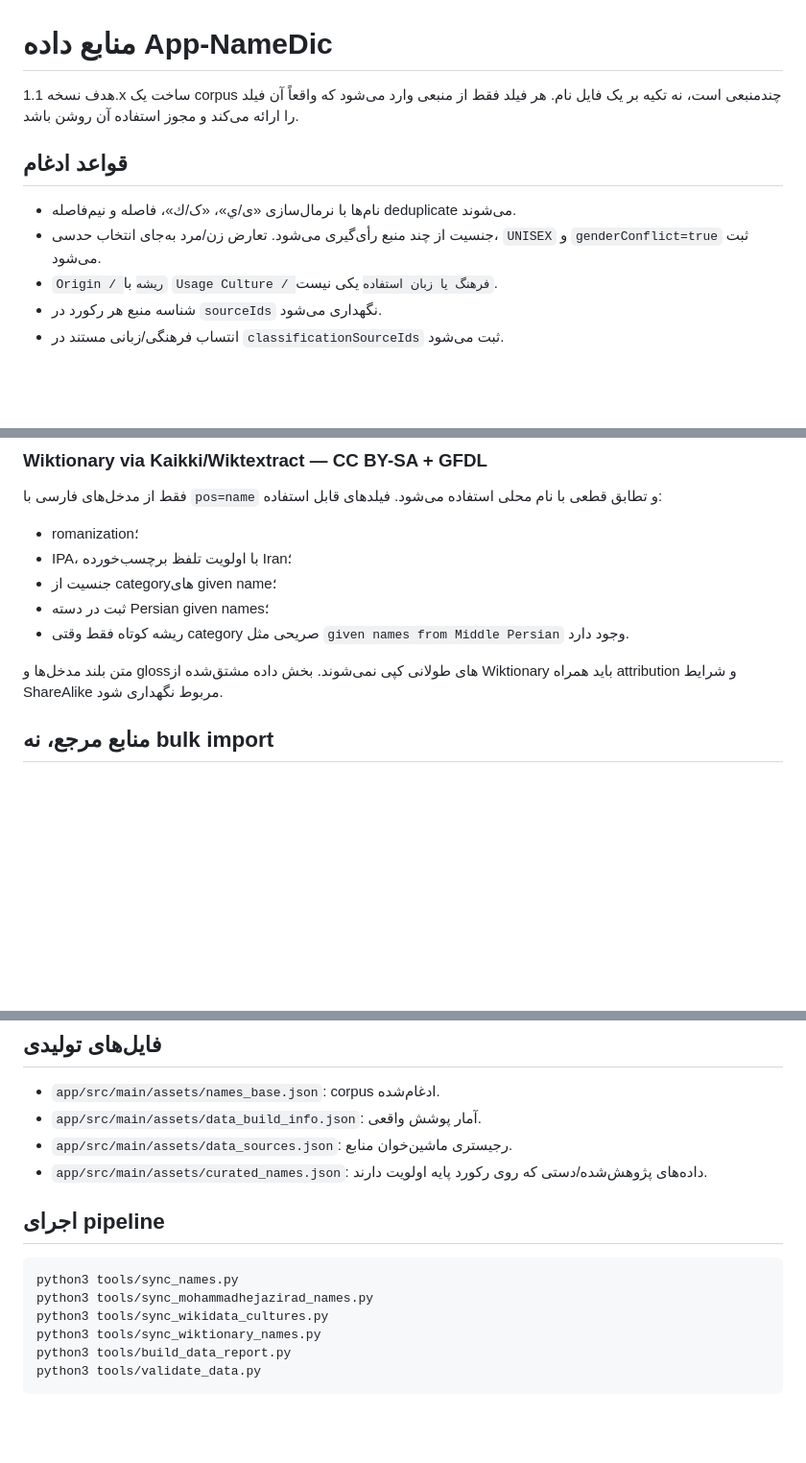
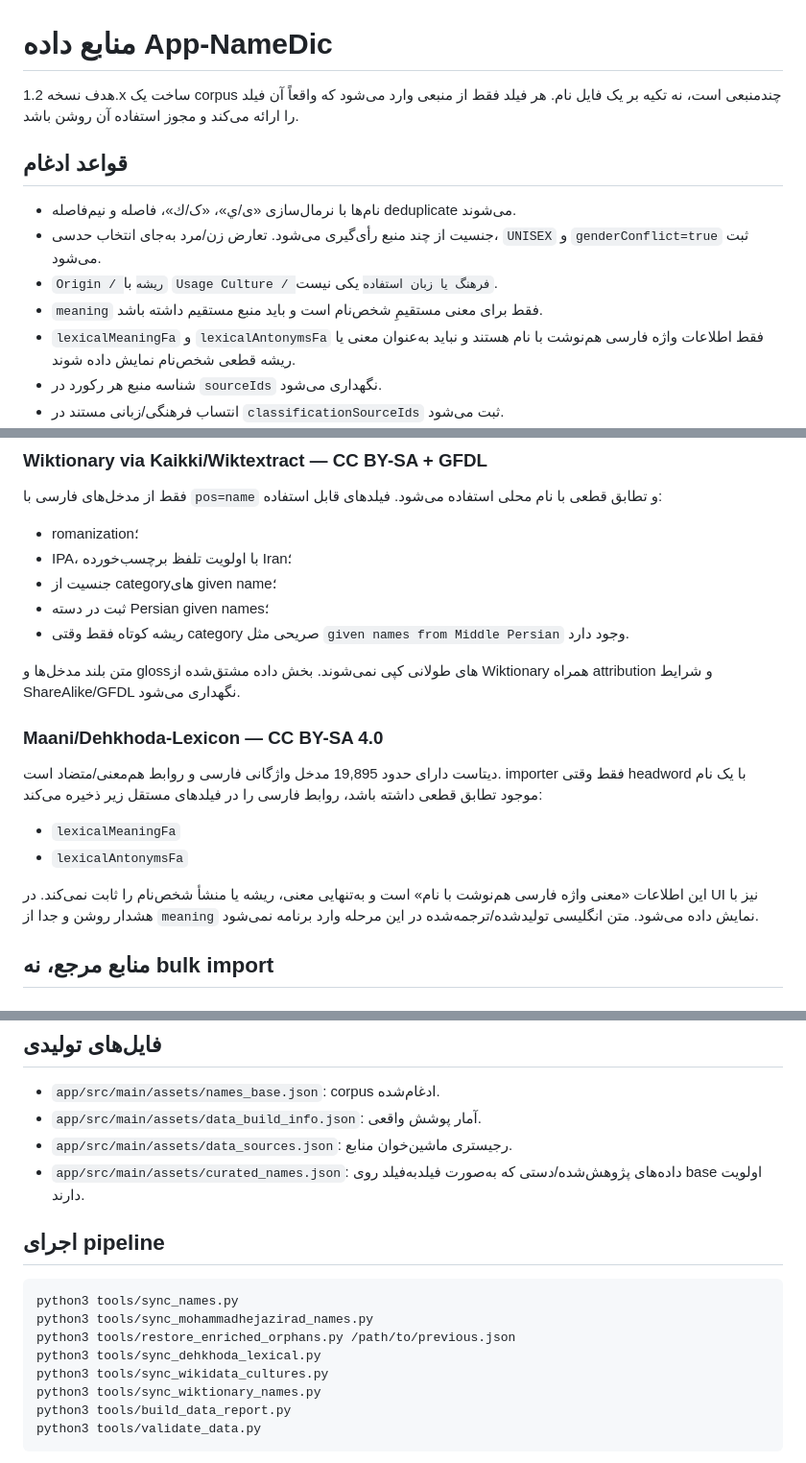
Before and after one commit to waxew/App-NameDic, a Markdown page: DATA_SOURCES.md, 3 parts joined by grey strips. Shown at 96% size. Drawn GitHub-style; blank space fills up the shorter version.

Commit message:
Document Dehkhoda lexical enrichment policy [skip ci]

````diff
--- a/DATA_SOURCES.md
+++ b/DATA_SOURCES.md
@@ -1,12 +1,14 @@
 # منابع داده App-NameDic
 
-هدف نسخه 1.1.x ساخت یک corpus چندمنبعی است، نه تکیه بر یک فایل نام. هر فیلد فقط از منبعی وارد می‌شود که واقعاً آن فیلد را ارائه می‌کند و مجوز استفاده آن روشن باشد.
+هدف نسخه 1.2.x ساخت یک corpus چندمنبعی است، نه تکیه بر یک فایل نام. هر فیلد فقط از منبعی وارد می‌شود که واقعاً آن فیلد را ارائه می‌کند و مجوز استفاده آن روشن باشد.
 
 ## قواعد ادغام
 
 - نام‌ها با نرمال‌سازی «ی/ي»، «ک/ك»، فاصله و نیم‌فاصله deduplicate می‌شوند.
 - جنسیت از چند منبع رأی‌گیری می‌شود. تعارض زن/مرد به‌جای انتخاب حدسی، `UNISEX` و `genderConflict=true` ثبت می‌شود.
 - `Origin / ریشه` با `Usage Culture / فرهنگ یا زبان استفاده` یکی نیست.
+- `meaning` فقط برای معنی مستقیمِ شخص‌نام است و باید منبع مستقیم داشته باشد.
+- `lexicalMeaningFa` و `lexicalAntonymsFa` فقط اطلاعات واژه فارسی هم‌نوشت با نام هستند و نباید به‌عنوان معنی یا ریشه قطعی شخص‌نام نمایش داده شوند.
 - شناسه منبع هر رکورد در `sourceIds` نگهداری می‌شود.
 - انتساب فرهنگی/زبانی مستند در `classificationSourceIds` ثبت می‌شود.
 - معنی، ریشه یا قومیت از روی ظاهر یک نام حدس زده نمی‌شود.
@@ -49,7 +51,14 @@ P407 به‌عنوان «ریشه واژه» ذخیره نمی‌شود؛ فقط
 - ثبت در دسته Persian given names؛
 - ریشه کوتاه فقط وقتی category صریحی مثل `given names from Middle Persian` وجود دارد.
 
-متن بلند مدخل‌ها و glossهای طولانی کپی نمی‌شوند. بخش داده مشتق‌شده از Wiktionary باید همراه attribution و شرایط ShareAlike مربوط نگهداری شود.
+متن بلند مدخل‌ها و glossهای طولانی کپی نمی‌شوند. بخش داده مشتق‌شده از Wiktionary همراه attribution و شرایط ShareAlike/GFDL نگهداری می‌شود.
+
+### Maani/Dehkhoda-Lexicon — CC BY-SA 4.0
+دیتاست دارای حدود 19,895 مدخل واژگانی فارسی و روابط هم‌معنی/متضاد است. importer فقط وقتی headword با یک نام موجود تطابق قطعی داشته باشد، روابط فارسی را در فیلدهای مستقل زیر ذخیره می‌کند:
+- `lexicalMeaningFa`
+- `lexicalAntonymsFa`
+
+این اطلاعات «معنی واژه فارسی هم‌نوشت با نام» است و به‌تنهایی معنی، ریشه یا منشأ شخص‌نام را ثابت نمی‌کند. در UI نیز با هشدار روشن و جدا از `meaning` نمایش داده می‌شود. متن انگلیسی تولیدشده/ترجمه‌شده در این مرحله وارد برنامه نمی‌شود.
 
 ## منابع مرجع، نه bulk import
 
@@ -75,13 +84,15 @@ P407 به‌عنوان «ریشه واژه» ذخیره نمی‌شود؛ فقط
 - `app/src/main/assets/names_base.json`: corpus ادغام‌شده.
 - `app/src/main/assets/data_build_info.json`: آمار پوشش واقعی.
 - `app/src/main/assets/data_sources.json`: رجیستری ماشین‌خوان منابع.
-- `app/src/main/assets/curated_names.json`: داده‌های پژوهش‌شده/دستی که روی رکورد پایه اولویت دارند.
+- `app/src/main/assets/curated_names.json`: داده‌های پژوهش‌شده/دستی که به‌صورت فیلدبه‌فیلد روی base اولویت دارند.
 
 ## اجرای pipeline
 
 ```bash
 python3 tools/sync_names.py
 python3 tools/sync_mohammadhejazirad_names.py
+python3 tools/restore_enriched_orphans.py /path/to/previous.json
+python3 tools/sync_dehkhoda_lexical.py
 python3 tools/sync_wikidata_cultures.py
 python3 tools/sync_wiktionary_names.py
 python3 tools/build_data_report.py
````
